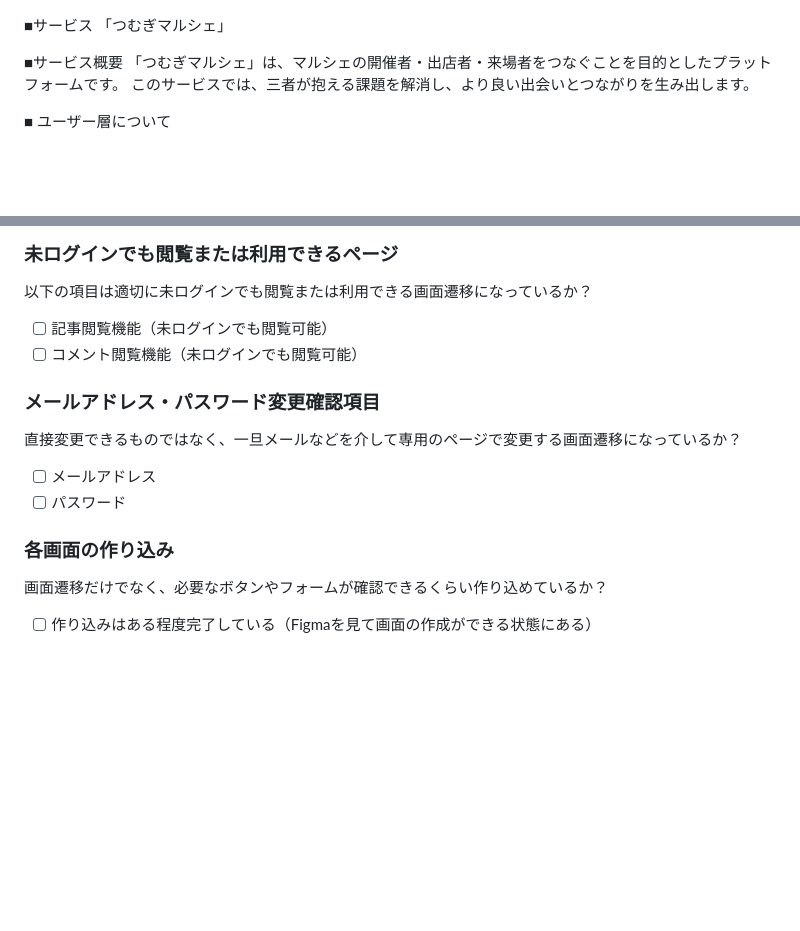
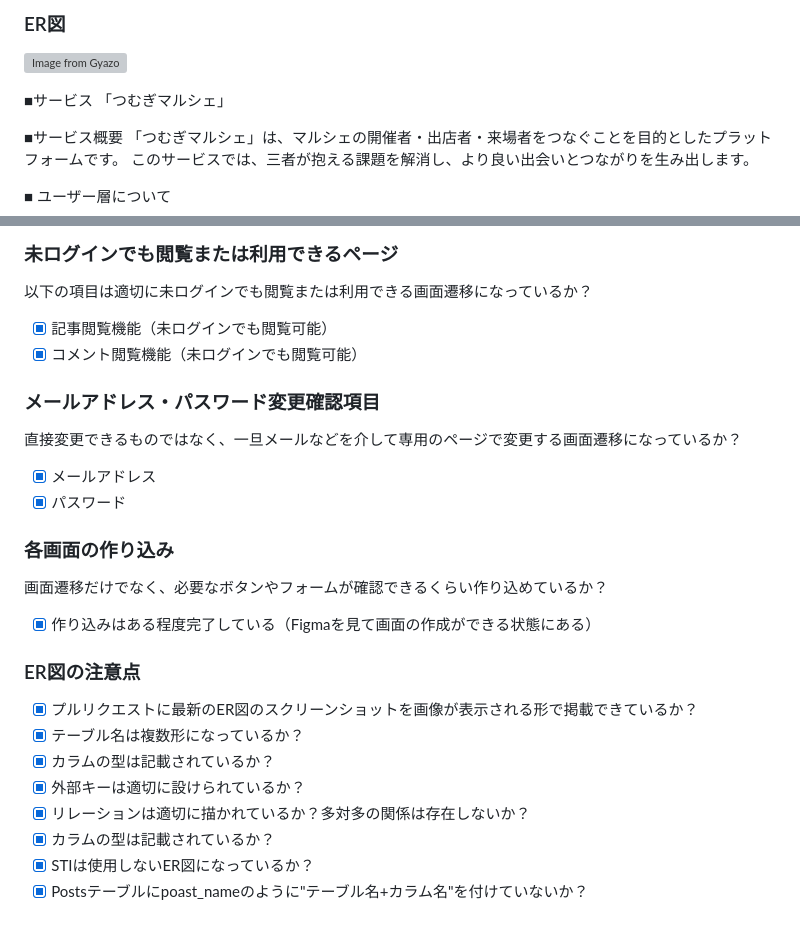
Before and after one commit to syannpu/ress, a Markdown page: market/README.md, 2 parts joined by grey strips. GitHub-like rendering; blank space fills up the shorter version; grey boxes are pictures that could not be loaded.

Commit message:
add:ER図

```diff
--- a/market/README.md
+++ b/market/README.md
@@ -1,3 +1,6 @@
+### ER図
+[![Image from Gyazo](https://i.gyazo.com/8b71a2bfcb62b3b2c3aeb674a0d4d06b.png)](https://gyazo.com/8b71a2bfcb62b3b2c3aeb674a0d4d06b)
+
 ■サービス
 「つむぎマルシェ」
 
@@ -193,14 +196,24 @@ Figma：https://www.figma.com/design/UxVtNljzz6vBCszOyxYARU/Autoflow--Community-
 
 ### 未ログインでも閲覧または利用できるページ
 以下の項目は適切に未ログインでも閲覧または利用できる画面遷移になっているか？
-- [ ] 記事閲覧機能（未ログインでも閲覧可能）
-- [ ] コメント閲覧機能（未ログインでも閲覧可能）
+- [x] 記事閲覧機能（未ログインでも閲覧可能）
+- [x] コメント閲覧機能（未ログインでも閲覧可能）
 
 ### メールアドレス・パスワード変更確認項目
 直接変更できるものではなく、一旦メールなどを介して専用のページで変更する画面遷移になっているか？
-- [ ] メールアドレス
-- [ ] パスワード
+- [x] メールアドレス
+- [x] パスワード
 
 ### 各画面の作り込み
 画面遷移だけでなく、必要なボタンやフォームが確認できるくらい作り込めているか？
-- [ ] 作り込みはある程度完了している（Figmaを見て画面の作成ができる状態にある）
+- [x] 作り込みはある程度完了している（Figmaを見て画面の作成ができる状態にある）
+
+### ER図の注意点
+- [x] プルリクエストに最新のER図のスクリーンショットを画像が表示される形で掲載できているか？
+- [x] テーブル名は複数形になっているか？
+- [x] カラムの型は記載されているか？
+- [x] 外部キーは適切に設けられているか？
+- [x] リレーションは適切に描かれているか？多対多の関係は存在しないか？
+- [x] カラムの型は記載されているか？
+- [x] STIは使用しないER図になっているか？
+- [x] Postsテーブルにpoast_nameのように"テーブル名+カラム名"を付けていないか？
```
